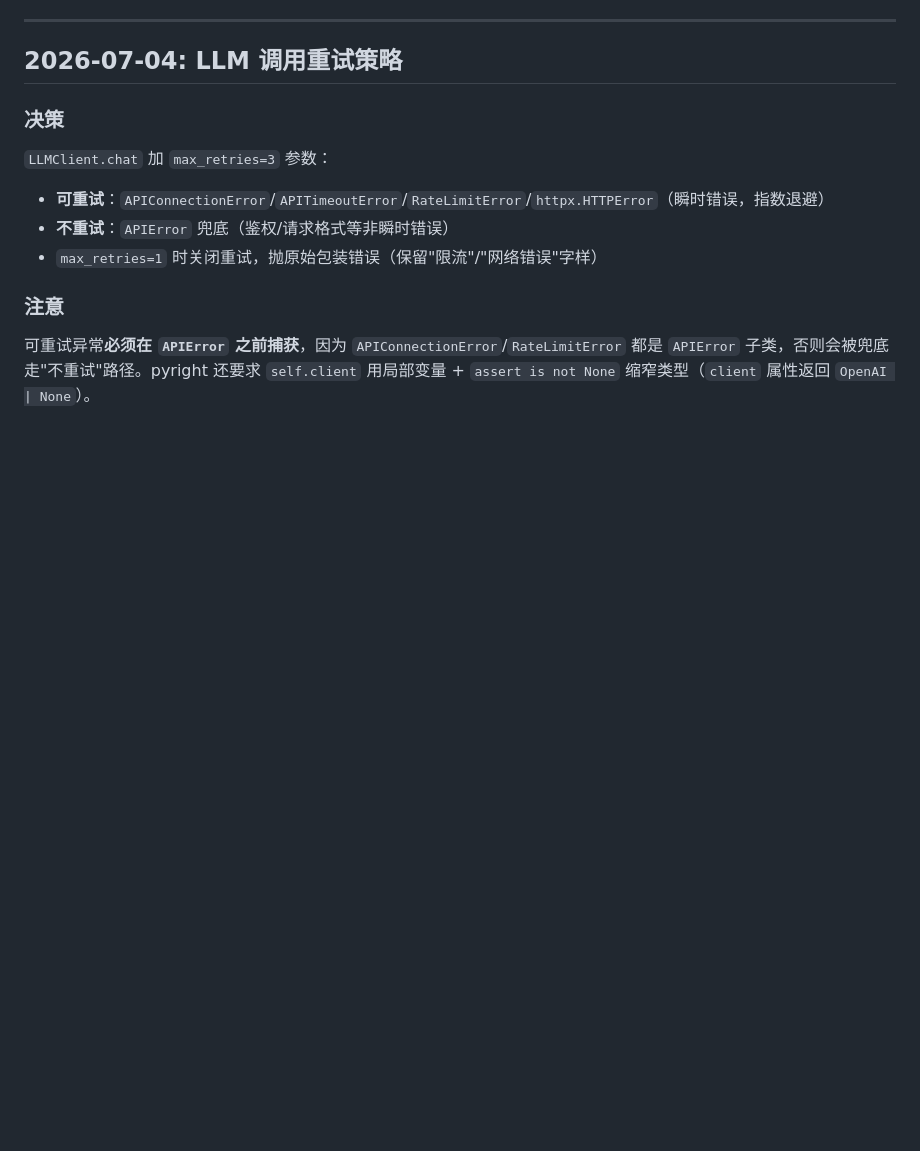
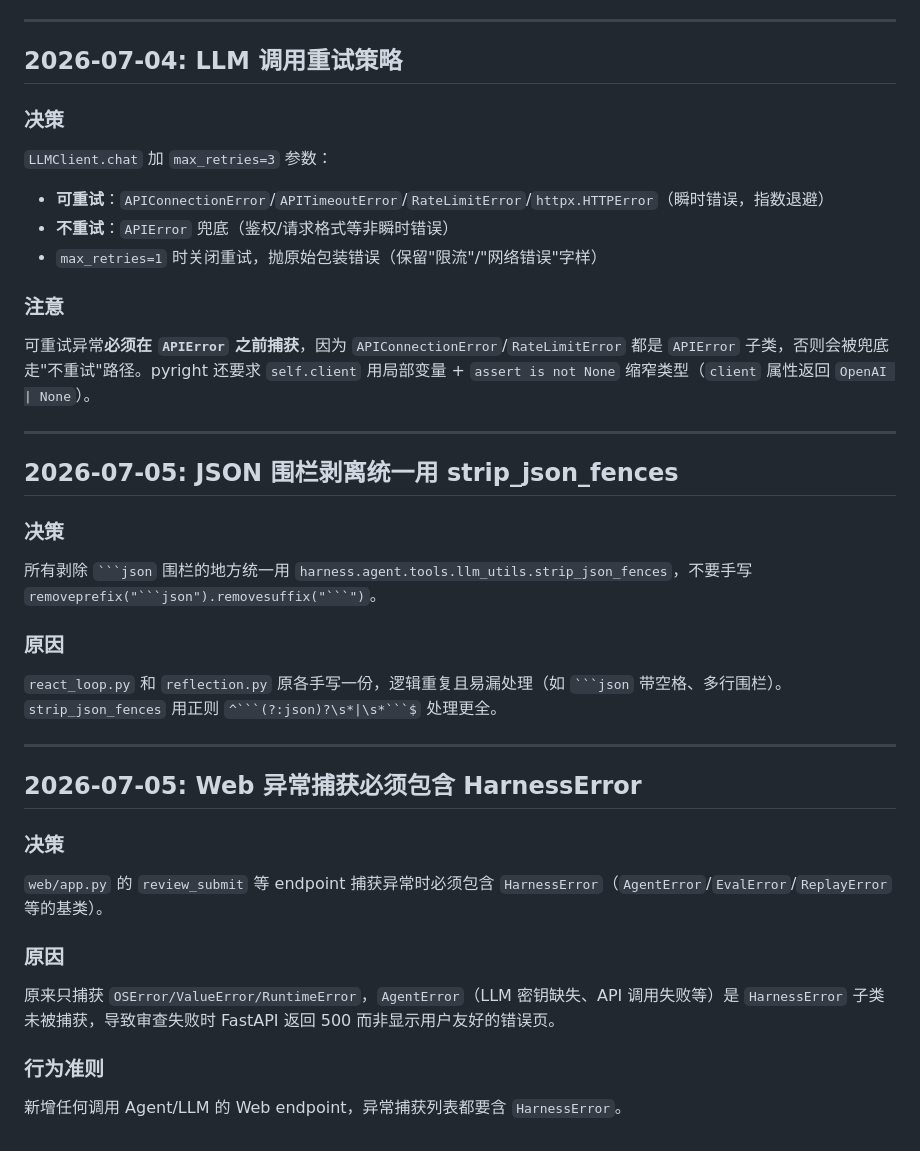
Before and after one commit to w1051868626/contract_harness, a Markdown page: .atomcode/memory/decisions.md, the part around the change. Rendered like a GitHub page; blank space fills up the shorter version.

Commit message:
docs(memory): 补充第三轮坏味道决策（JSON fence 复用 + Web 异常捕获）
- JSON 围栏剥离统一用 strip_json_fences，不手写 removeprefix
- Web endpoint 异常捕获必须包含 HarnessError（AgentError 是其子类）

Co-Authored-By: AtomCode (GLM-5.2) <noreply@atomgit.com>

`````diff
--- a/.atomcode/memory/decisions.md
+++ b/.atomcode/memory/decisions.md
@@ -95,3 +95,26 @@ ChromaDB `PersistentClient` 内部持有 sqlite3 连接，Windows 上若不显
 
 ### 注意
 可重试异常**必须在 `APIError` 之前捕获**，因为 `APIConnectionError`/`RateLimitError` 都是 `APIError` 子类，否则会被兜底走"不重试"路径。pyright 还要求 `self.client` 用局部变量 + `assert is not None` 缩窄类型（`client` 属性返回 `OpenAI | None`）。
+
+---
+
+## 2026-07-05: JSON 围栏剥离统一用 strip_json_fences
+
+### 决策
+所有剥除 ```` ```json ```` 围栏的地方统一用 `harness.agent.tools.llm_utils.strip_json_fences`，不要手写 `removeprefix("```json").removesuffix("```")`。
+
+### 原因
+`react_loop.py` 和 `reflection.py` 原各手写一份，逻辑重复且易漏处理（如 ` ```json ` 带空格、多行围栏）。`strip_json_fences` 用正则 `^```(?:json)?\s*|\s*```$` 处理更全。
+
+---
+
+## 2026-07-05: Web 异常捕获必须包含 HarnessError
+
+### 决策
+`web/app.py` 的 `review_submit` 等 endpoint 捕获异常时必须包含 `HarnessError`（`AgentError`/`EvalError`/`ReplayError` 等的基类）。
+
+### 原因
+原来只捕获 `OSError/ValueError/RuntimeError`，`AgentError`（LLM 密钥缺失、API 调用失败等）是 `HarnessError` 子类未被捕获，导致审查失败时 FastAPI 返回 500 而非显示用户友好的错误页。
+
+### 行为准则
+新增任何调用 Agent/LLM 的 Web endpoint，异常捕获列表都要含 `HarnessError`。
`````
